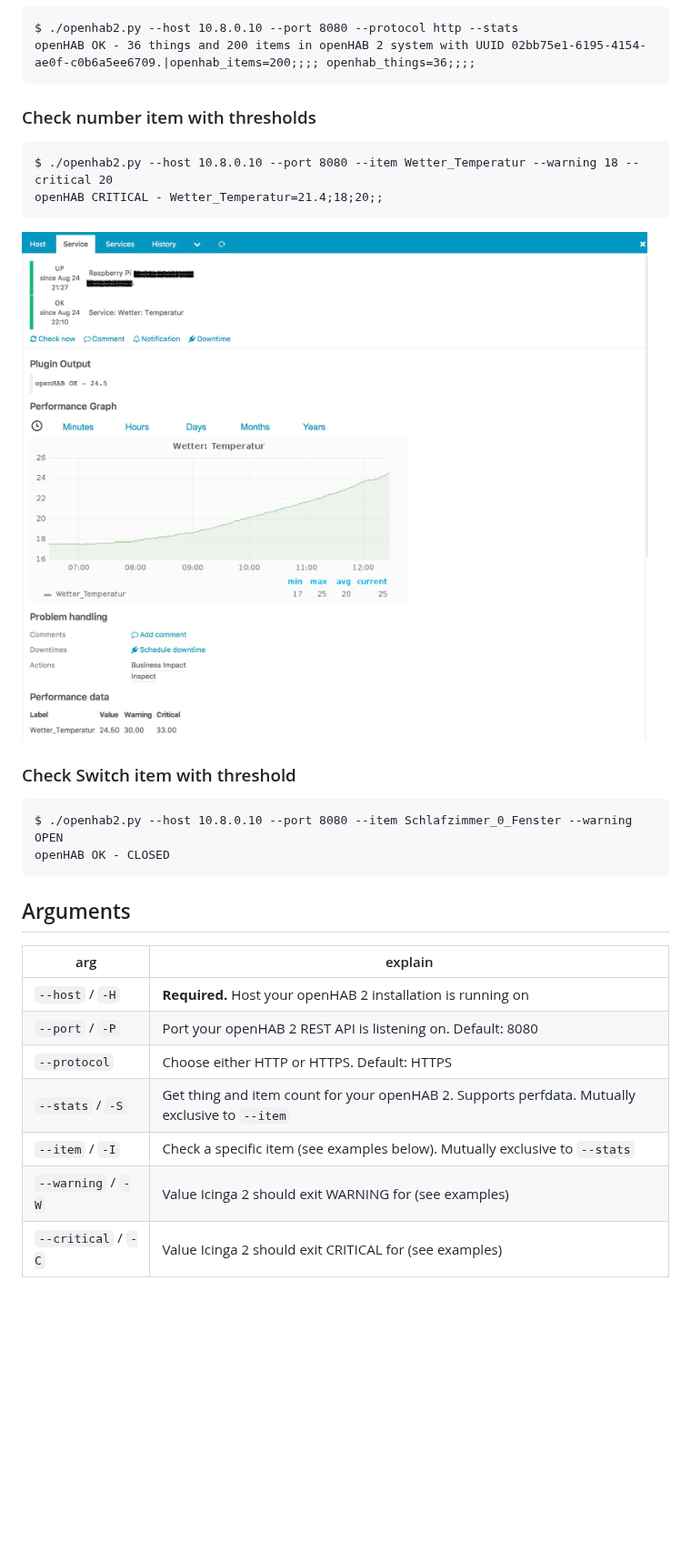
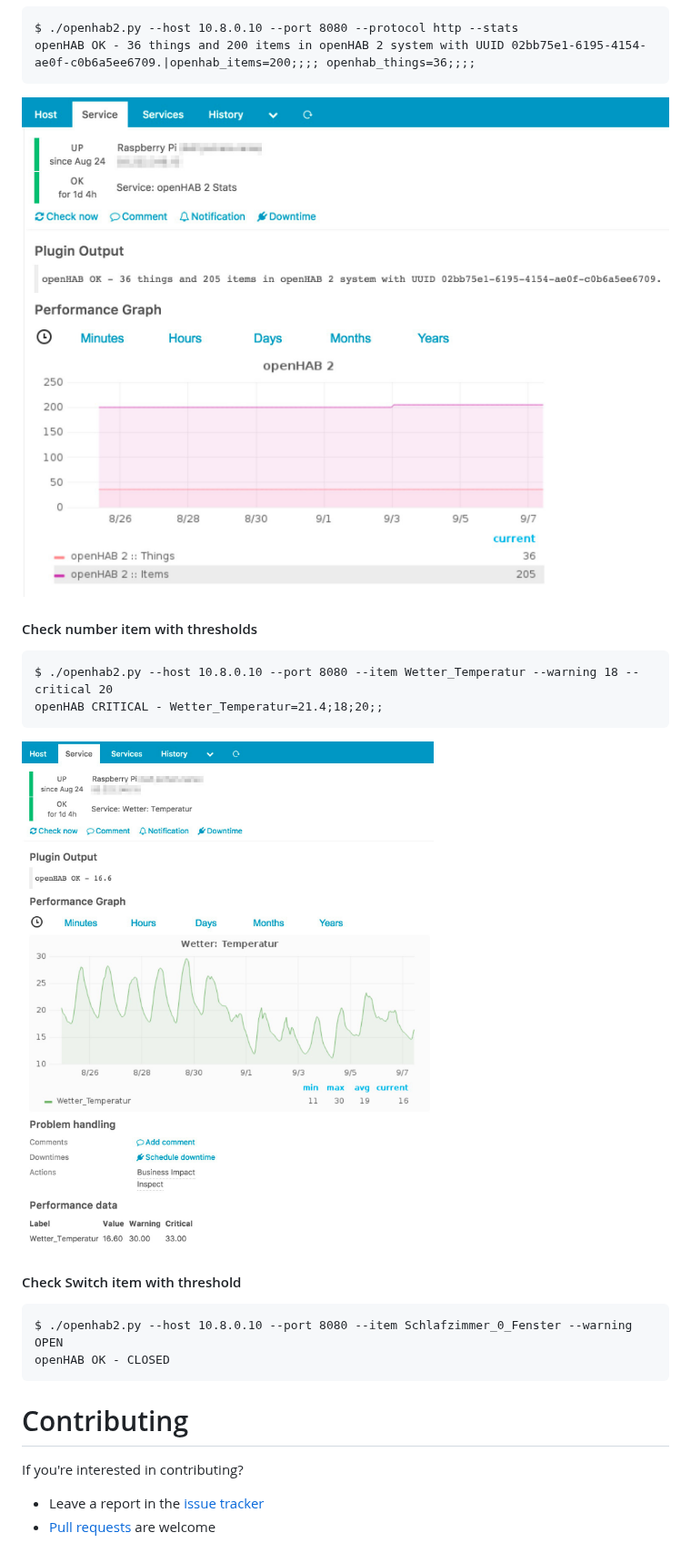
Before and after one commit to netzwerkgoettin/icinga2-plugin-openhab2, a Markdown page: README.md, the part around one of its changes. Shown at 91% size. GitHub-like rendering; pictures changed too: doc/screenshots/icingaweb2_number_example.jpg, doc/screenshots/icingaweb2_stats_example.jpg (added); blank space fills up the shorter version.

Commit message:
Revised README.me

````diff
--- a/README.md
+++ b/README.md
@@ -28,7 +44,9 @@ $ ./openhab2.py --host 10.8.0.10 --port 8080 --protocol http --stats
 openHAB OK - 36 things and 200 items in openHAB 2 system with UUID 02bb75e1-6195-4154-ae0f-c0b6a5ee6709.|openhab_items=200;;;; openhab_things=36;;;;
 ```
 
-### Check number item with thresholds
+![Screenshot: Stats Check Example](doc/screenshots/icingaweb2_stats_example.jpg)
+
+#### Check number item with thresholds
 ```
 $ ./openhab2.py --host 10.8.0.10 --port 8080 --item Wetter_Temperatur --warning 18 --critical 20
 openHAB CRITICAL - Wetter_Temperatur=21.4;18;20;;
@@ -38,19 +56,11 @@ openHAB CRITICAL - Wetter_Temperatur=21.4;18;20;;
 
-### Check Switch item with threshold
+#### Check Switch item with threshold
 ```
 $ ./openhab2.py --host 10.8.0.10 --port 8080 --item Schlafzimmer_0_Fenster --warning OPEN
 openHAB OK - CLOSED
 ```
 
-Arguments
----------
-
-| arg                 | explain
-| --------------------|----------------------------------------------------------------------
-| `--host` / `-H`     | **Required.** Host your openHAB 2 installation is running on
-| `--port` / `-P`     | Port your openHAB 2 REST API is listening on. Default: 8080
-| `--protocol`        | Choose either HTTP or HTTPS. Default: HTTPS
-| `--stats` / `-S`    | Get thing and item count for your openHAB 2. Supports perfdata. Mutually exclusive to `--item`
-| `--item` / `-I`     | Check a specific item (see examples below). Mutually exclusive to `--stats`
-| `--warning` / `-W`  | Value Icinga 2 should exit WARNING for (see examples)
-| `--critical` / `-C` | Value Icinga 2 should exit CRITICAL for (see examples)
+# Contributing
+If you're interested in contributing?
+* Leave a report in the [issue tracker](https://github.com/sysadmama/icinga2-plugin-openhab2/issues)
+* [Pull requests](https://github.com/sysadmama/icinga2-plugin-openhab2/pulls) are welcome
````
Also changed, not shown: other parts of README.md (+27 -11 lines).
